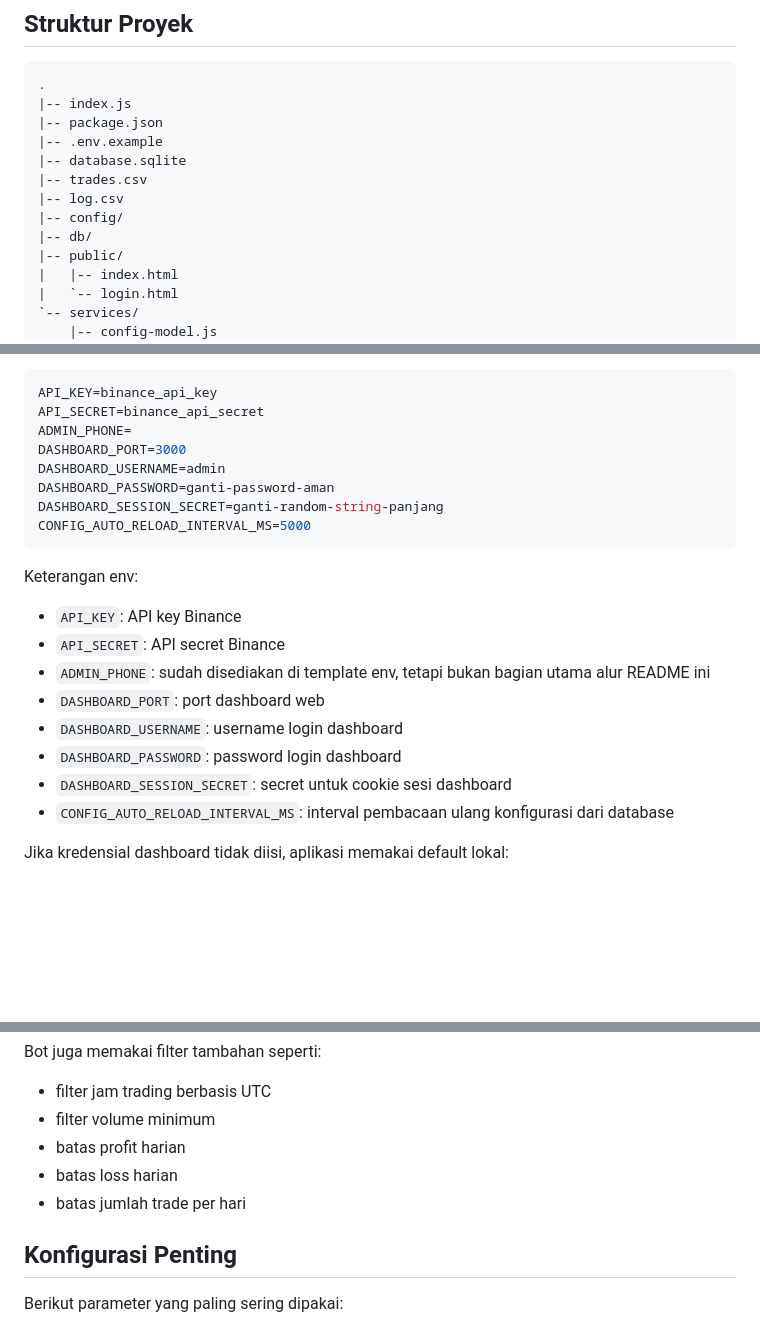
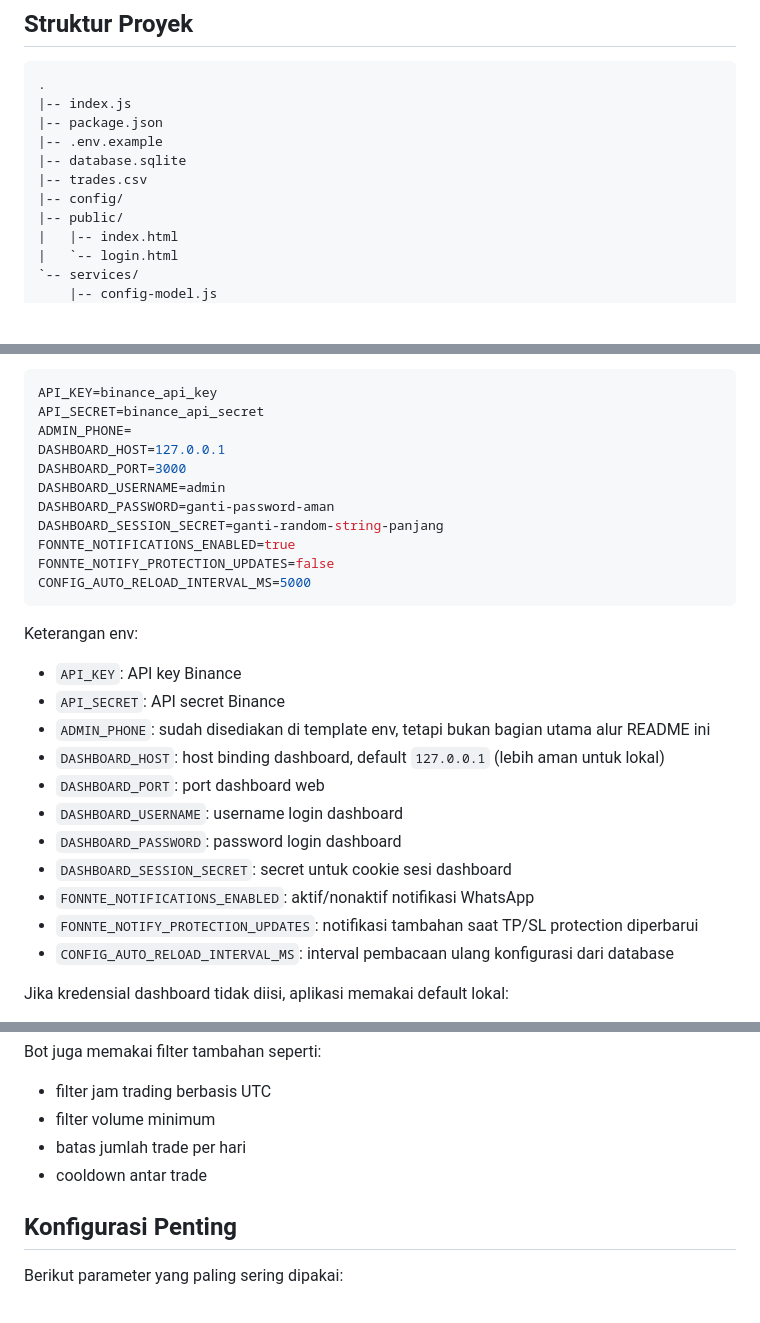
Before and after one commit to emmeril/smart-bot, a Markdown page: README.md, 3 parts joined by grey strips. Rendered like a GitHub page; blank space fills up the shorter version.

Commit message:
docs: update README documentation
- Update environment variable documentation to include `DASHBOARD_HOST`, `FONNTE_NOTIFICATIONS_ENABLED`, and `FONNTE_NOTIFY_PROTECTION_UPDATES`
- Update trading filter documentation to include trade cooldown
- Clarify long-only behavior in the ladder configuration example
- Remove references to removed files `log.csv` and `db/` directory

````diff
--- a/README.md
+++ b/README.md
@@ -35,9 +35,7 @@ Strategi yang tersedia saat ini adalah `spot_grid`.
 |-- .env.example
 |-- database.sqlite
 |-- trades.csv
-|-- log.csv
 |-- config/
-|-- db/
 |-- public/
 |   |-- index.html
 |   `-- login.html
@@ -87,10 +85,13 @@ Buat file `.env` dari `.env.example`, lalu isi minimal:
 API_KEY=binance_api_key
 API_SECRET=binance_api_secret
 ADMIN_PHONE=
+DASHBOARD_HOST=127.0.0.1
 DASHBOARD_PORT=3000
 DASHBOARD_USERNAME=admin
 DASHBOARD_PASSWORD=ganti-password-aman
 DASHBOARD_SESSION_SECRET=ganti-random-string-panjang
+FONNTE_NOTIFICATIONS_ENABLED=true
+FONNTE_NOTIFY_PROTECTION_UPDATES=false
 CONFIG_AUTO_RELOAD_INTERVAL_MS=5000
 ```
 
@@ -99,10 +100,13 @@ Keterangan env:
 - `API_KEY`: API key Binance
 - `API_SECRET`: API secret Binance
 - `ADMIN_PHONE`: sudah disediakan di template env, tetapi bukan bagian utama alur README ini
+- `DASHBOARD_HOST`: host binding dashboard, default `127.0.0.1` (lebih aman untuk lokal)
 - `DASHBOARD_PORT`: port dashboard web
 - `DASHBOARD_USERNAME`: username login dashboard
 - `DASHBOARD_PASSWORD`: password login dashboard
 - `DASHBOARD_SESSION_SECRET`: secret untuk cookie sesi dashboard
+- `FONNTE_NOTIFICATIONS_ENABLED`: aktif/nonaktif notifikasi WhatsApp
+- `FONNTE_NOTIFY_PROTECTION_UPDATES`: notifikasi tambahan saat TP/SL protection diperbarui
 - `CONFIG_AUTO_RELOAD_INTERVAL_MS`: interval pembacaan ulang konfigurasi dari database
 
 Jika kredensial dashboard tidak diisi, aplikasi memakai default lokal:
@@ -204,9 +208,8 @@ Bot juga memakai filter tambahan seperti:
 
 - filter jam trading berbasis UTC
 - filter volume minimum
-- batas profit harian
-- batas loss harian
 - batas jumlah trade per hari
+- cooldown antar trade
 
 ## Konfigurasi Penting
 
````
Also changed, not shown: other parts of README.md (+1 -1 lines).
